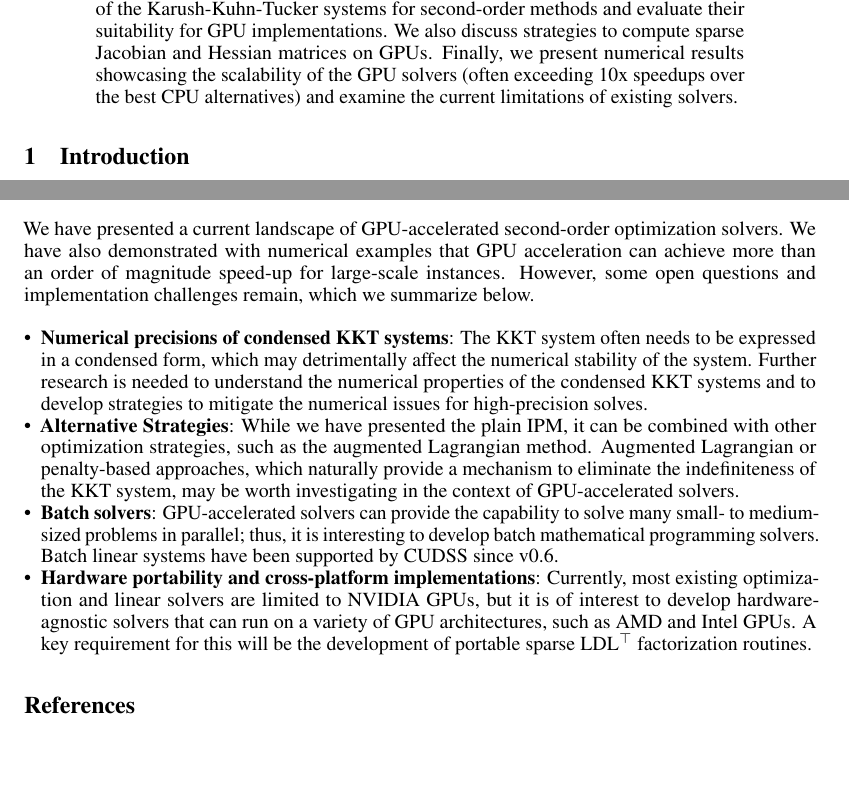
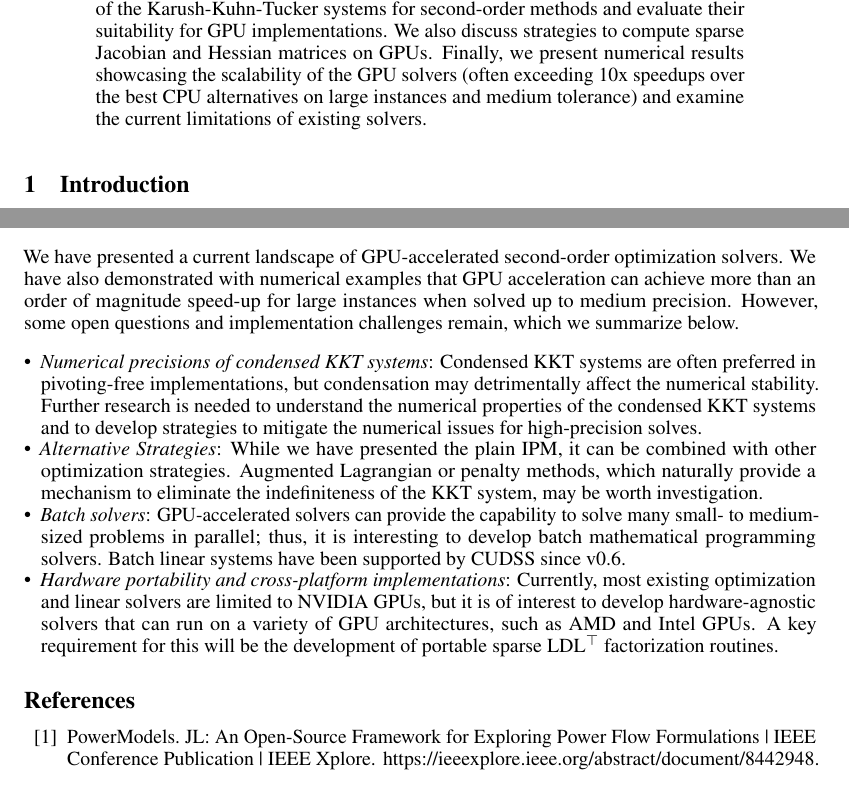
Before and after one commit to MadNLP/neurips2025-mathprog-on-gpu, a LaTeX paper (tex/main.tex): two parts of pages 1 and 6 of 15, joined at a grey line, cut so that both start at the same text, the shorter picture padded with empty space. Compiled offline with pdfLaTeX.

Commit message:
conclusions pass

```diff
--- a/tex/main.tex
+++ b/tex/main.tex
@@ -184,7 +184,7 @@
 
 
 \begin{abstract}
-In recent years, GPU-accelerated optimization solvers based on second-order methods (e.g., interior-point) have gained momentum with the advent of mature and efficient GPU-accelerated direct linear solvers, such as cuDSS. This paper provides an overview of the state of the art in GPU-based second-order solvers, focusing on \emph{pivoting-free interior-point methods} for linear and nonlinear programming. We begin by highlighting the capabilities and limitations of the currently available GPU-accelerated direct linear solvers. Next, we discuss different formulations of the Karush-Kuhn-Tucker systems for second-order methods and evaluate their suitability for GPU implementations. We also discuss strategies to compute sparse Jacobian and Hessian matrices on GPUs. Finally, we present numerical results showcasing the scalability of the GPU solvers (often exceeding 10x speedups over the best CPU alternatives) and examine the current limitations of existing solvers.
+In recent years, GPU-accelerated optimization solvers based on second-order methods (e.g., interior-point) have gained momentum with the advent of mature and efficient GPU-accelerated direct linear solvers, such as cuDSS. This paper provides an overview of the state of the art in GPU-based second-order solvers, focusing on \emph{pivoting-free interior-point methods} for linear and nonlinear programming. We begin by highlighting the capabilities and limitations of the currently available GPU-accelerated direct linear solvers. Next, we discuss different formulations of the Karush-Kuhn-Tucker systems for second-order methods and evaluate their suitability for GPU implementations. We also discuss strategies to compute sparse Jacobian and Hessian matrices on GPUs. Finally, we present numerical results showcasing the scalability of the GPU solvers (often exceeding 10x speedups over the best CPU alternatives on large instances and medium tolerance) and examine the current limitations of existing solvers.
 \end{abstract}
 
 \section{Introduction}\label{eqn:intro}
@@ -397,13 +397,13 @@ The results are largely similar to those of the pglib-opf benchmark, but the spe
 %%%%%%%%%%%%%%%%%%%%%%%%%%%%%%%%%%%%%%%%%%%%%%%%%%%%%%%%%%%%
 
 \section{Conclusions and Future Outlook}\label{eqn:conclusion}
-We have presented a current landscape of GPU-accelerated second-order optimization solvers. We have also demonstrated with numerical examples that GPU acceleration can achieve more than an order of magnitude speed-up for large-scale instances. However, some open questions and implementation challenges remain, which we summarize below.
+We have presented a current landscape of GPU-accelerated second-order optimization solvers. We have also demonstrated with numerical examples that GPU acceleration can achieve more than an order of magnitude speed-up for large instances when solved up to medium precision. However, some open questions and implementation challenges remain, which we summarize below.
 
 \begin{itemize}[leftmargin=*,itemsep=0pt,parsep=0pt,partopsep=0pt]
-\item \textbf{Numerical precisions of condensed KKT systems}: The KKT system often needs to be expressed in a condensed form, which may detrimentally affect the numerical stability of the system. Further research is needed to understand the numerical properties of the condensed KKT systems and to develop strategies to mitigate the numerical issues for high-precision solves.
-\item \textbf{Alternative Strategies}: While we have presented the plain \gls*{ipm}, it can be combined with other optimization strategies, such as the augmented Lagrangian method. Augmented Lagrangian or penalty-based approaches, which naturally provide a mechanism to eliminate the indefiniteness of the KKT system, may be worth investigating in the context of GPU-accelerated solvers.
-\item \textbf{Batch solvers}: GPU-accelerated solvers can provide the capability to solve many small- to medium-sized problems in parallel; thus, it is interesting to develop batch mathematical programming solvers. Batch linear systems have been supported by CUDSS since v0.6.
-\item \textbf{Hardware portability and cross-platform implementations}: Currently, most existing optimization and linear solvers are limited to NVIDIA GPUs, but it is of interest to develop hardware-agnostic solvers that can run on a variety of GPU architectures, such as AMD and Intel GPUs. A key requirement for this will be the development of portable sparse LDL$^\top$ factorization routines.
+\item \textit{Numerical precisions of condensed KKT systems}: Condensed \gls*{kkt} systems are often preferred in pivoting-free implementations, but condensation may detrimentally affect the numerical stability. Further research is needed to understand the numerical properties of the condensed KKT systems and to develop strategies to mitigate the numerical issues for high-precision solves.
+\item \textit{Alternative Strategies}: While we have presented the plain \gls*{ipm}, it can be combined with other optimization strategies. Augmented Lagrangian or penalty methods, which naturally provide a mechanism to eliminate the indefiniteness of the KKT system, may be worth investigation.
+\item \textit{Batch solvers}: GPU-accelerated solvers can provide the capability to solve many small- to medium-sized problems in parallel; thus, it is interesting to develop batch mathematical programming solvers. Batch linear systems have been supported by CUDSS since v0.6.
+\item \textit{Hardware portability and cross-platform implementations}: Currently, most existing optimization and linear solvers are limited to NVIDIA GPUs, but it is of interest to develop hardware-agnostic solvers that can run on a variety of GPU architectures, such as AMD and Intel GPUs. A key requirement for this will be the development of portable sparse LDL$^\top$ factorization routines.
 \end{itemize}
 
 \bibliographystyle{plain}
```
Also changed, not shown: tex/main.tex (2 more changed lines).
